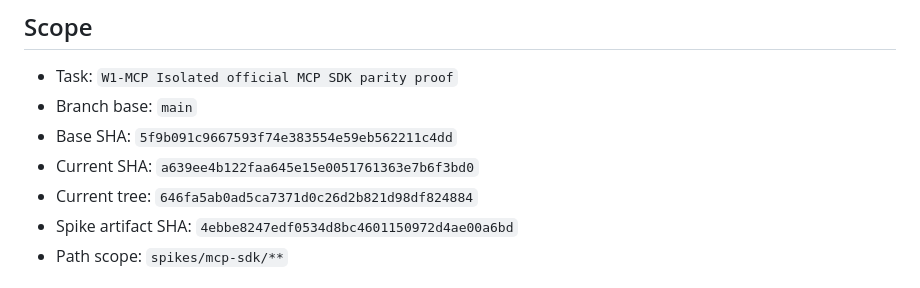
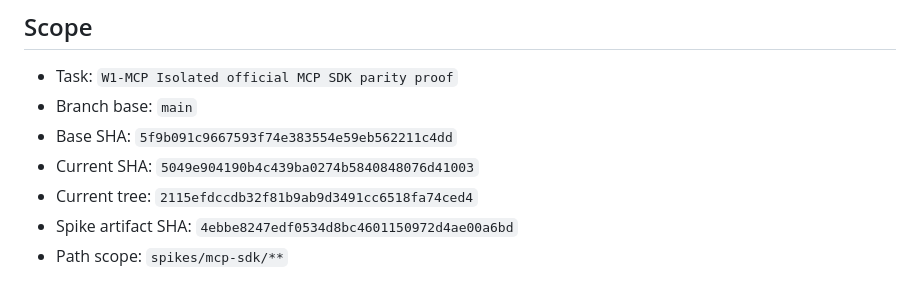
Before and after one commit to vaddisrinivas/wonderfood, a Markdown page: spikes/mcp-sdk/REPORT.md, the part around the change. Drawn GitHub-style.

Commit message:
wip(W1-MCP): sync report metadata with current HEAD

```diff
--- a/spikes/mcp-sdk/REPORT.md
+++ b/spikes/mcp-sdk/REPORT.md
@@ -4,8 +4,8 @@
 - Task: `W1-MCP Isolated official MCP SDK parity proof`
 - Branch base: `main`
 - Base SHA: `5f9b091c9667593f74e383554e59eb562211c4dd`
-- Current SHA: `a639ee4b122faa645e15e0051761363e7b6f3bd0`
-- Current tree: `646fa5ab0ad5ca7371d0c26d2b821d98df824884`
+- Current SHA: `5049e904190b4c439ba0274b5840848076d41003`
+- Current tree: `2115efdccdb32f81b9ab9d3491cc6518fa74ced4`
 - Spike artifact SHA: `4ebbe8247edf0534d8bc4601150972d4ae00a6bd`
 - Path scope: `spikes/mcp-sdk/**`
 
```
